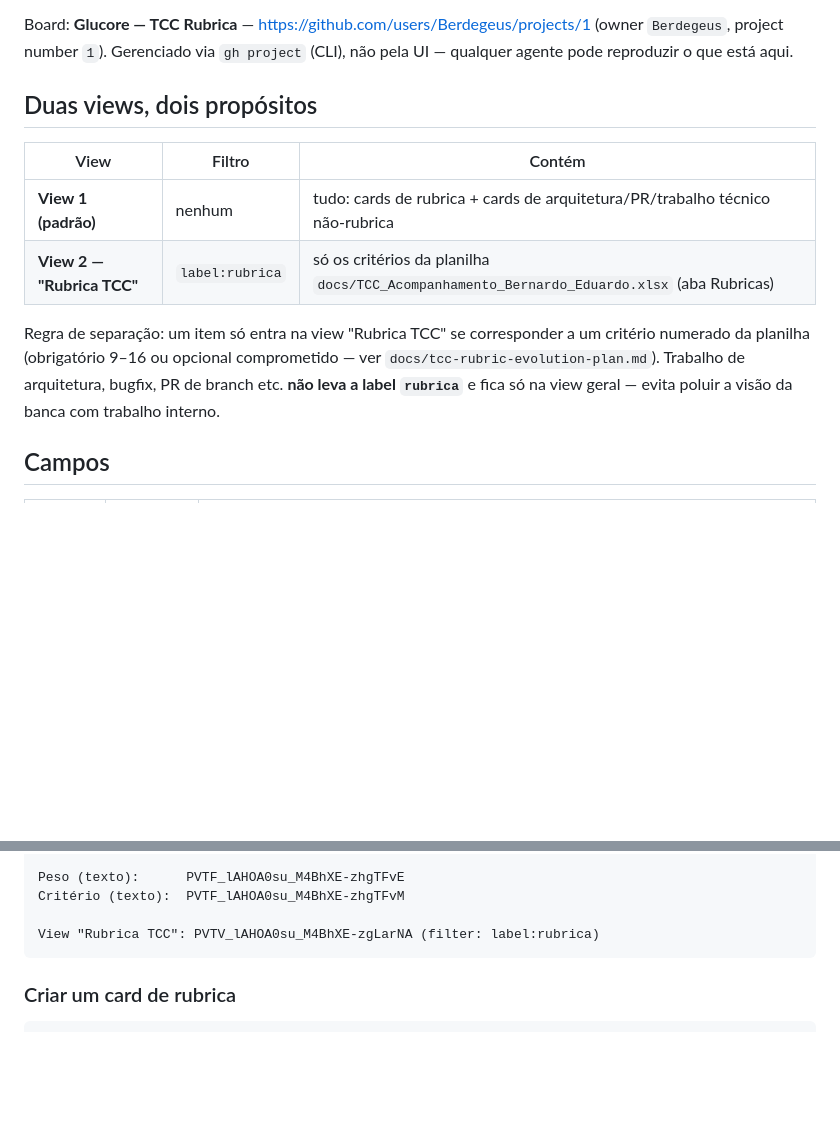
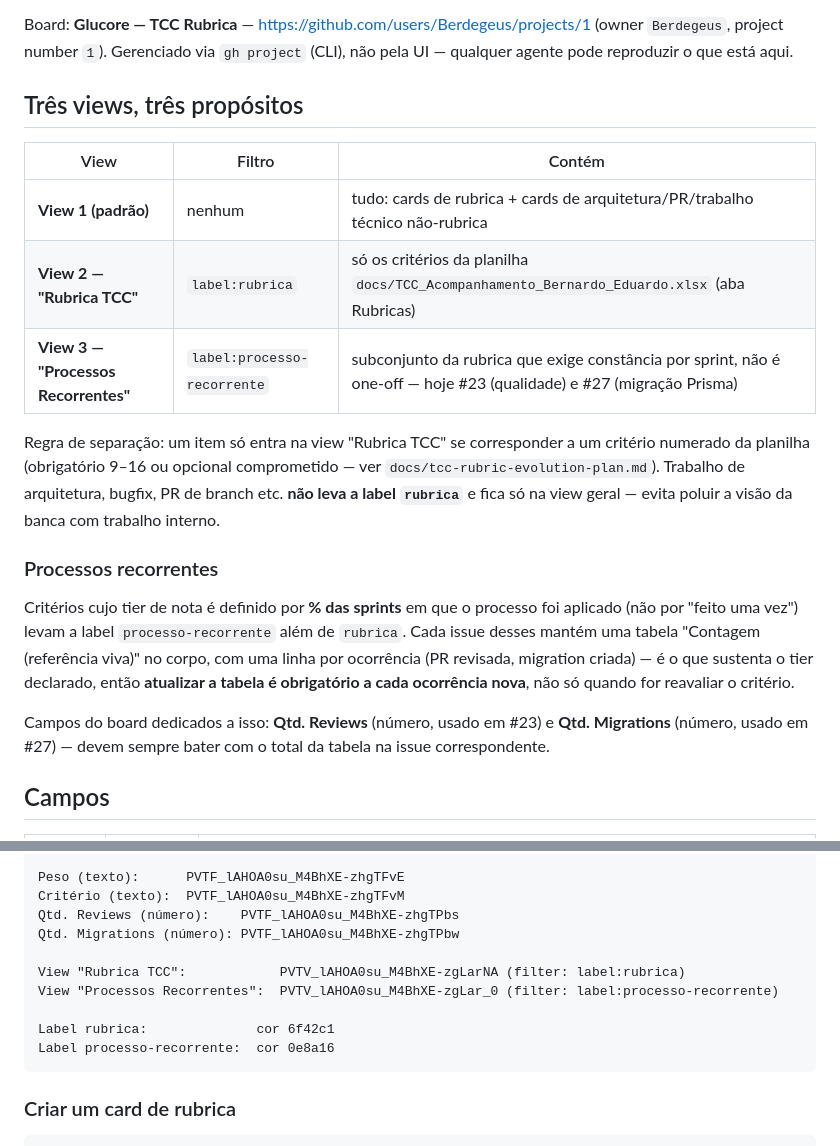
Before and after one commit to Berdegeus/Glucore, a Markdown page: docs/guides/kanban-board.md, 2 parts joined by grey strips. Rendered like a GitHub page; blank space fills up the shorter version.

Commit message:
docs: add the recurring-process view and counters to the kanban guide
Rubrica 23 (qualidade) e 27 (migração Prisma) têm tier definido por
% de sprints, não por "feito uma vez" — nova label processo-recorrente,
view "Processos Recorrentes" e campos Qtd. Reviews/Qtd. Migrations no
board mantêm essa contagem como referência viva em vez de estimativa.

Co-Authored-By: Claude Sonnet 5 <noreply@anthropic.com>

````diff
--- a/docs/guides/kanban-board.md
+++ b/docs/guides/kanban-board.md
@@ -4,14 +4,21 @@
 
 Board: **Glucore — TCC Rubrica** — https://github.com/users/Berdegeus/projects/1 (owner `Berdegeus`, project number `1`). Gerenciado via `gh project` (CLI), não pela UI — qualquer agente pode reproduzir o que está aqui.
 
-## Duas views, dois propósitos
+## Três views, três propósitos
 
 | View | Filtro | Contém |
 |---|---|---|
 | **View 1 (padrão)** | nenhum | tudo: cards de rubrica + cards de arquitetura/PR/trabalho técnico não-rubrica |
 | **View 2 — "Rubrica TCC"** | `label:rubrica` | só os critérios da planilha `docs/TCC_Acompanhamento_Bernardo_Eduardo.xlsx` (aba Rubricas) |
+| **View 3 — "Processos Recorrentes"** | `label:processo-recorrente` | subconjunto da rubrica que exige constância por sprint, não é one-off — hoje #23 (qualidade) e #27 (migração Prisma) |
 
 Regra de separação: um item só entra na view "Rubrica TCC" se corresponder a um critério numerado da planilha (obrigatório 9–16 ou opcional comprometido — ver `docs/tcc-rubric-evolution-plan.md`). Trabalho de arquitetura, bugfix, PR de branch etc. **não leva a label `rubrica`** e fica só na view geral — evita poluir a visão da banca com trabalho interno.
+
+### Processos recorrentes
+
+Critérios cujo tier de nota é definido por **% das sprints** em que o processo foi aplicado (não por "feito uma vez") levam a label `processo-recorrente` além de `rubrica`. Cada issue desses mantém uma tabela "Contagem (referência viva)" no corpo, com uma linha por ocorrência (PR revisada, migration criada) — é o que sustenta o tier declarado, então **atualizar a tabela é obrigatório a cada ocorrência nova**, não só quando for reavaliar o critério.
+
+Campos do board dedicados a isso: **Qtd. Reviews** (número, usado em #23) e **Qtd. Migrations** (número, usado em #27) — devem sempre bater com o total da tabela na issue correspondente.
 
 ## Campos
 
@@ -59,8 +66,14 @@ Fase (single-select):   PVTSSF_lAHOA0su_M4BhXE-zhgTFu8
 
 Peso (texto):      PVTF_lAHOA0su_M4BhXE-zhgTFvE
 Critério (texto):  PVTF_lAHOA0su_M4BhXE-zhgTFvM
+Qtd. Reviews (número):    PVTF_lAHOA0su_M4BhXE-zhgTPbs
+Qtd. Migrations (número): PVTF_lAHOA0su_M4BhXE-zhgTPbw
 
-View "Rubrica TCC": PVTV_lAHOA0su_M4BhXE-zgLarNA (filter: label:rubrica)
+View "Rubrica TCC":            PVTV_lAHOA0su_M4BhXE-zgLarNA (filter: label:rubrica)
+View "Processos Recorrentes":  PVTV_lAHOA0su_M4BhXE-zgLar_0 (filter: label:processo-recorrente)
+
+Label rubrica:              cor 6f42c1
+Label processo-recorrente:  cor 0e8a16
 ```
 
 ### Criar um card de rubrica
````
